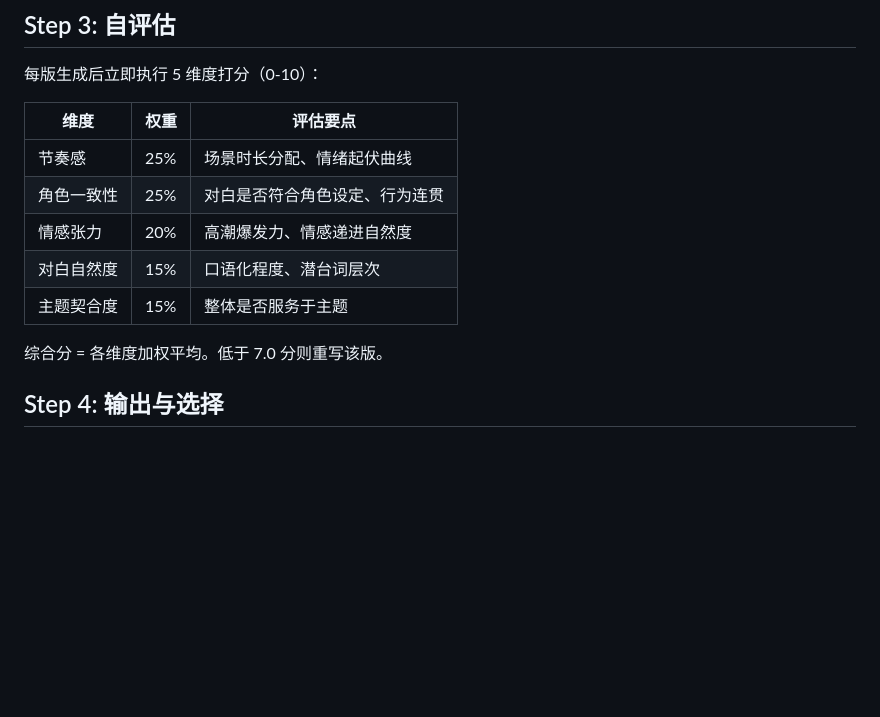
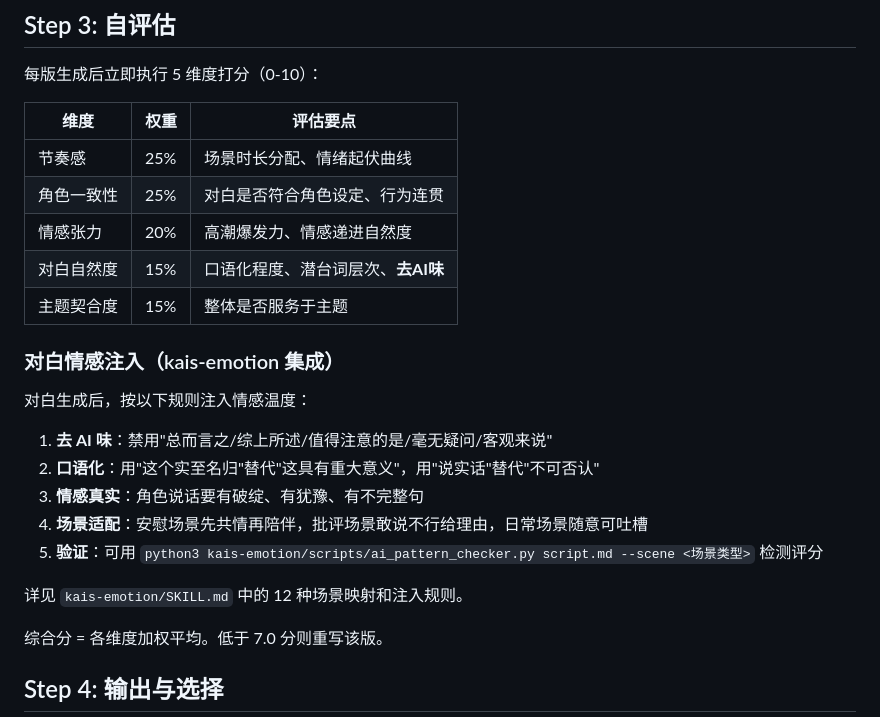
Before and after one commit to kaiger666888/kais-movie-agent, a Markdown page: skills/kais-scenario-writer/SKILL.md, the part around the change. GitHub-like rendering; blank space fills up the shorter version.

Commit message:
feat: 集成 kais-emotion 情感注入到剧本编写阶段
- scenario-writer 对白生成后注入情感温度（去AI味+口语化+场景适配）
- 对白自然度维度增加去AI味评估
- 可选 ai_pattern_checker.py 验证评分
- Phase 4 标注 kais-emotion 集成

```diff
--- a/skills/kais-scenario-writer/SKILL.md
+++ b/skills/kais-scenario-writer/SKILL.md
@@ -74,8 +74,20 @@ convergence_threshold: 1
 | 节奏感 | 25% | 场景时长分配、情绪起伏曲线 |
 | 角色一致性 | 25% | 对白是否符合角色设定、行为连贯 |
 | 情感张力 | 20% | 高潮爆发力、情感递进自然度 |
-| 对白自然度 | 15% | 口语化程度、潜台词层次 |
+| 对白自然度 | 15% | 口语化程度、潜台词层次、**去AI味** |
 | 主题契合度 | 15% | 整体是否服务于主题 |
+
+### 对白情感注入（kais-emotion 集成）
+
+对白生成后，按以下规则注入情感温度：
+
+1. **去 AI 味**：禁用"总而言之/综上所述/值得注意的是/毫无疑问/客观来说"
+2. **口语化**：用"这个实至名归"替代"这具有重大意义"，用"说实话"替代"不可否认"
+3. **情感真实**：角色说话要有破绽、有犹豫、有不完整句
+4. **场景适配**：安慰场景先共情再陪伴，批评场景敢说不行给理由，日常场景随意可吐槽
+5. **验证**：可用 `python3 kais-emotion/scripts/ai_pattern_checker.py script.md --scene <场景类型>` 检测评分
+
+详见 `kais-emotion/SKILL.md` 中的 12 种场景映射和注入规则。
 
 综合分 = 各维度加权平均。低于 7.0 分则重写该版。
 
```
Also changed, not shown: SKILL.md (+2 -2 lines).
